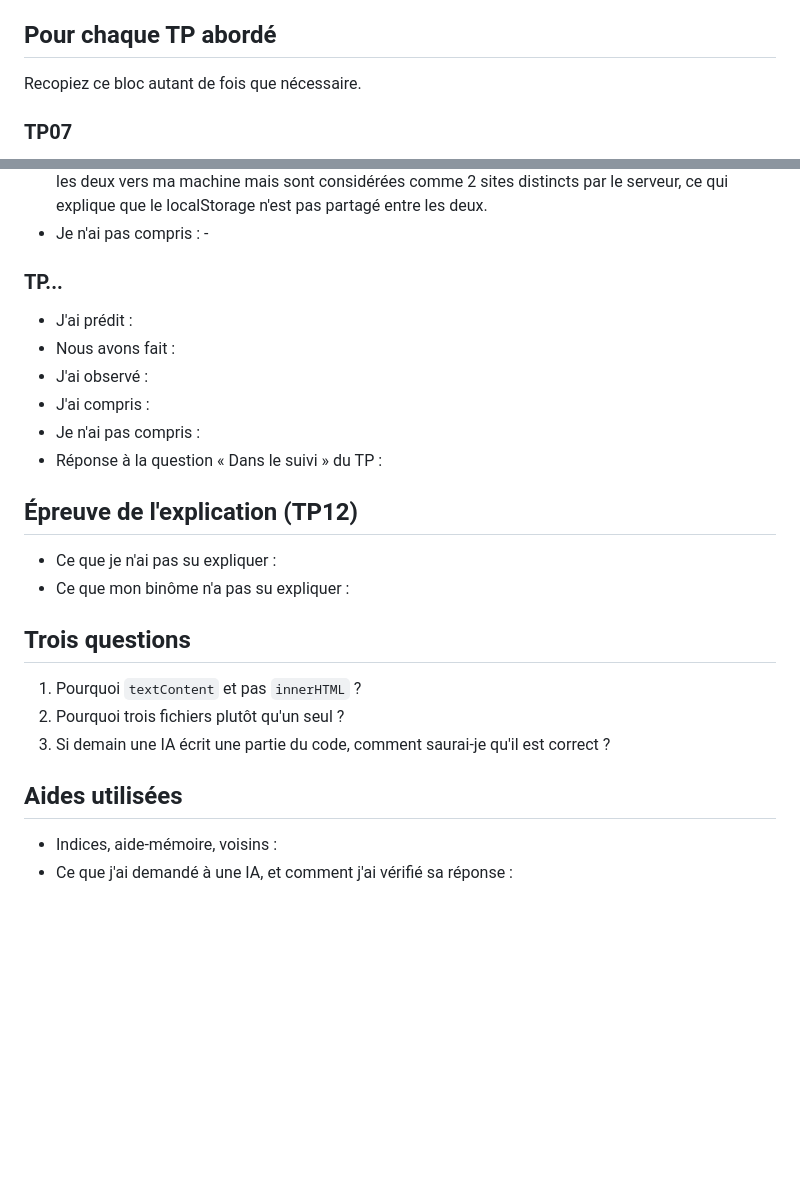
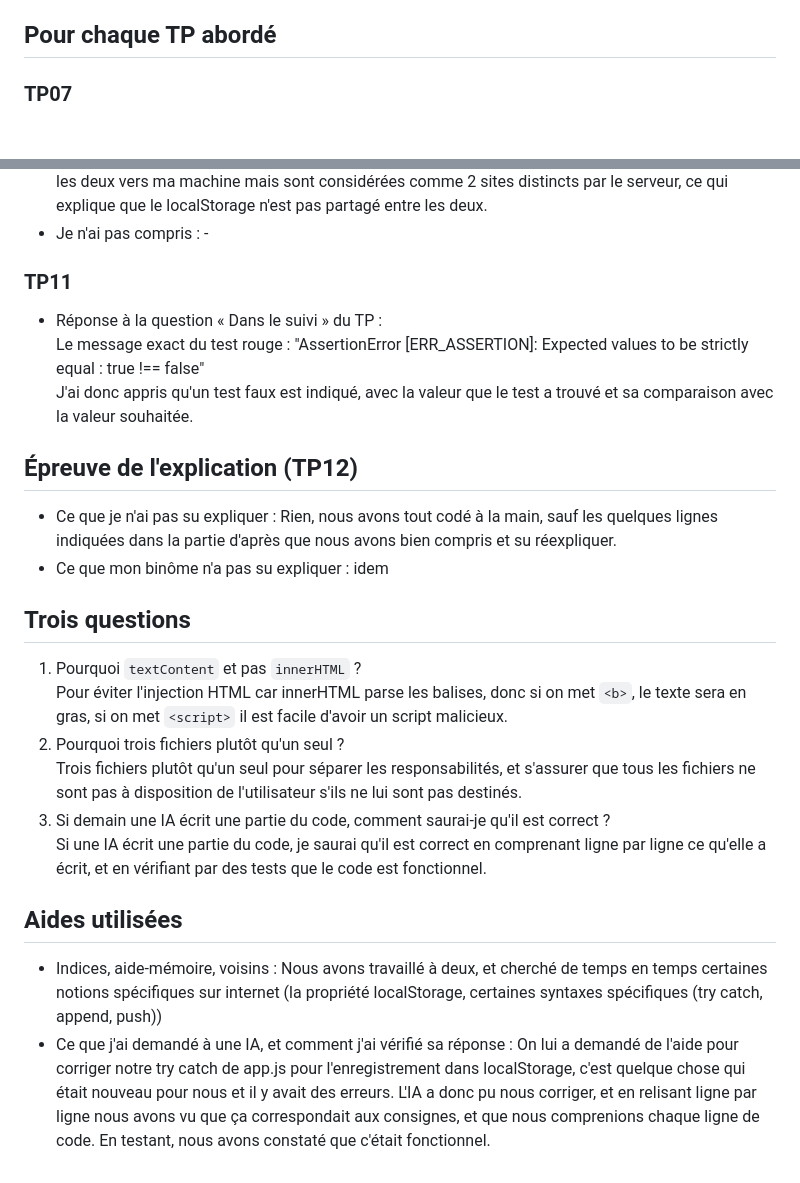
Before and after one commit to c-dal/cuisine-anti-gaspillage, a Markdown page: suivi-apres-midi-chloe.md, 2 parts joined by grey strips. Drawn GitHub-style; blank space fills up the shorter version.

Commit message:
TP11 et 12 suivi Chloé

```diff
--- a/suivi-apres-midi-chloe.md
+++ b/suivi-apres-midi-chloe.md
@@ -7,8 +7,6 @@
 - Atelier utilisé (le mien, celui du binôme, la reprise) : le mien
 
 ## Pour chaque TP abordé
-
-Recopiez ce bloc autant de fois que nécessaire.
 
 ### TP07
 
@@ -36,27 +34,27 @@ Recopiez ce bloc autant de fois que nécessaire.
 - J'ai compris : La différence entre http://localhost:3000 et http://127.0.0.1:3000, elles poitent toutes les deux vers ma machine mais sont considérées comme 2 sites distincts par le serveur, ce qui explique que le localStorage n'est pas partagé entre les deux.
 - Je n'ai pas compris : -
 
-### TP...
+### TP11
 
-- J'ai prédit :
-- Nous avons fait :
-- J'ai observé :
-- J'ai compris :
-- Je n'ai pas compris :
 - Réponse à la question « Dans le suivi » du TP :
+Le message exact du test rouge : "AssertionError [ERR_ASSERTION]: Expected values to be strictly equal : true !== false"
+J'ai donc appris qu'un test faux est indiqué, avec la valeur que le test a trouvé et sa comparaison avec la valeur souhaitée.
 
 ## Épreuve de l'explication (TP12)
 
-- Ce que je n'ai pas su expliquer :
-- Ce que mon binôme n'a pas su expliquer :
+- Ce que je n'ai pas su expliquer : Rien, nous avons tout codé à la main, sauf les quelques lignes indiquées dans la partie d'après que nous avons bien compris et su réexpliquer.
+- Ce que mon binôme n'a pas su expliquer : idem
 
 ## Trois questions
 
 1. Pourquoi `textContent` et pas `innerHTML` ?
+Pour éviter l'injection HTML car innerHTML parse les balises, donc si on met `<b>`, le texte sera en gras, si on met `<script>` il est facile d'avoir un script malicieux.
 2. Pourquoi trois fichiers plutôt qu'un seul ?
+Trois fichiers plutôt qu'un seul pour séparer les responsabilités, et s'assurer que tous les fichiers ne sont pas à disposition de l'utilisateur s'ils ne lui sont pas destinés.
 3. Si demain une IA écrit une partie du code, comment saurai-je qu'il est correct ?
+Si une IA écrit une partie du code, je saurai qu'il est correct en comprenant ligne par ligne ce qu'elle a écrit, et en vérifiant par des tests que le code est fonctionnel.
 
 ## Aides utilisées
 
-- Indices, aide-mémoire, voisins :
-- Ce que j'ai demandé à une IA, et comment j'ai vérifié sa réponse :
+- Indices, aide-mémoire, voisins : Nous avons travaillé à deux, et cherché de temps en temps certaines notions spécifiques sur internet (la propriété localStorage, certaines syntaxes spécifiques (try catch, append, push))
+- Ce que j'ai demandé à une IA, et comment j'ai vérifié sa réponse : On lui a demandé de l'aide pour corriger notre try catch de app.js pour l'enregistrement dans localStorage, c'est quelque chose qui était nouveau pour nous et il y avait des erreurs. L'IA a donc pu nous corriger, et en relisant ligne par ligne nous avons vu que ça correspondait aux consignes, et que nous comprenions chaque ligne de code. En testant, nous avons constaté que c'était fonctionnel.
```
